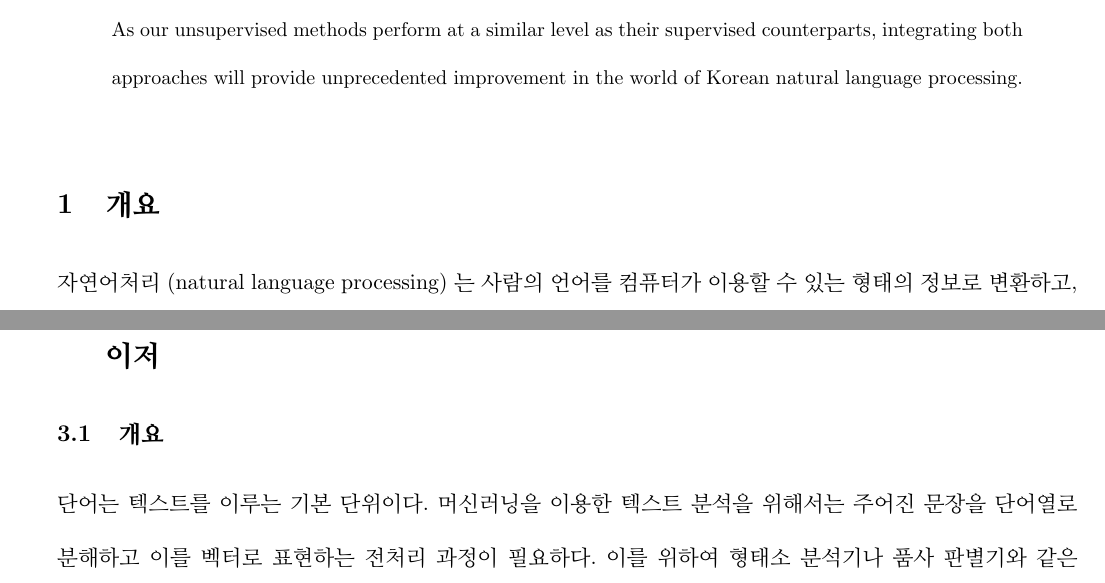
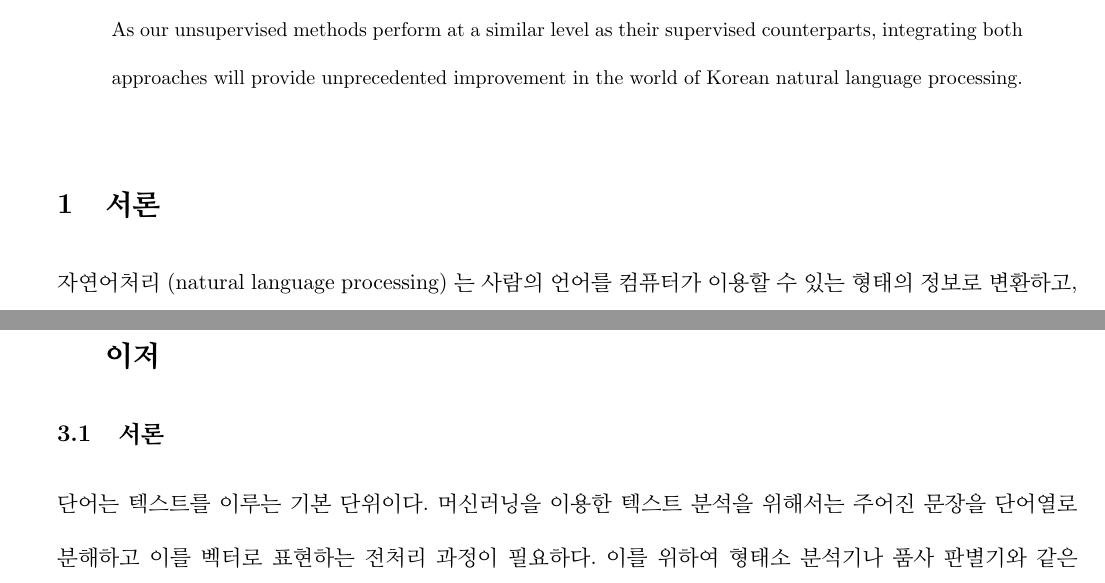
Before and after one commit to lovit/dissertation, a LaTeX thesis (unsupervised_kor_nlp/dissertation.tex): two parts of pages 3 and 22 of 110, joined at a grey line, cut so that both start at the same text. Compiled offline with pdfLaTeX; a missing bibliography style is replaced by a similar one.

Commit message:
개요 -> 서론

```diff
--- a/unsupervised_kor_nlp/dissertation.tex
+++ b/unsupervised_kor_nlp/dissertation.tex
@@ -116,7 +116,7 @@ As our unsupervised methods perform at a similar level as their supervised count
 \smallskip
 
 %%%%%%%%%%%%%%%%%%%%%%%%%%%%%%%%%%%%%%%%%%%%%%%%%%%%%%%%%%%%%%%%%%%%%%%%%%%%%%%
-\section{개요} \label{introduction}
+\section{서론} \label{introduction}
 
 자연어처리 (natural language processing) 는 사람의 언어를 컴퓨터가 이용할 수 있는 형태의 정보로 변환하고, 이를 이용하여 과업들 (tasks) 을 수행하는 분야이다.
 자연어처리에서 수행하는 과업은 다양하다.
@@ -681,7 +681,7 @@ WordRank 는 문장 내 모든 부분단어 (subword) 를 그래프의 마디로
 \linenumbers
 \modulolinenumbers[5]
 
-\subsection{개요}
+\subsection{서론}
 단어는 텍스트를 이루는 기본 단위이다.
 머신러닝을 이용한 텍스트 분석을 위해서는 주어진 문장을 단어열로 분해하고 이를 벡터로 표현하는 전처리 과정이 필요하다.
 이를 위하여 형태소 분석기나 품사 판별기와 같은 토크나이저가 이용된다.
```
Also changed, not shown: formed/dissertation.tex (added), unsupervised_kor_nlp/dissertation.tex (6 more changed lines).
